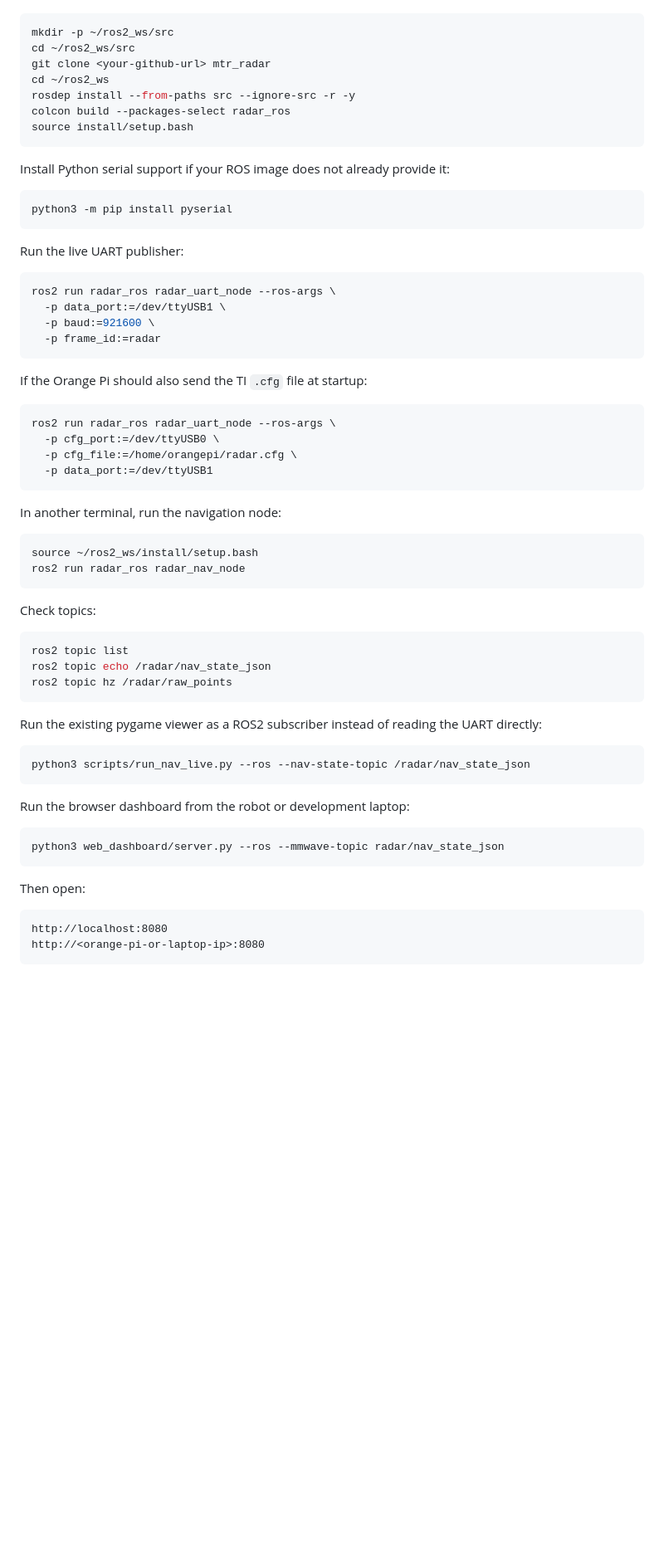
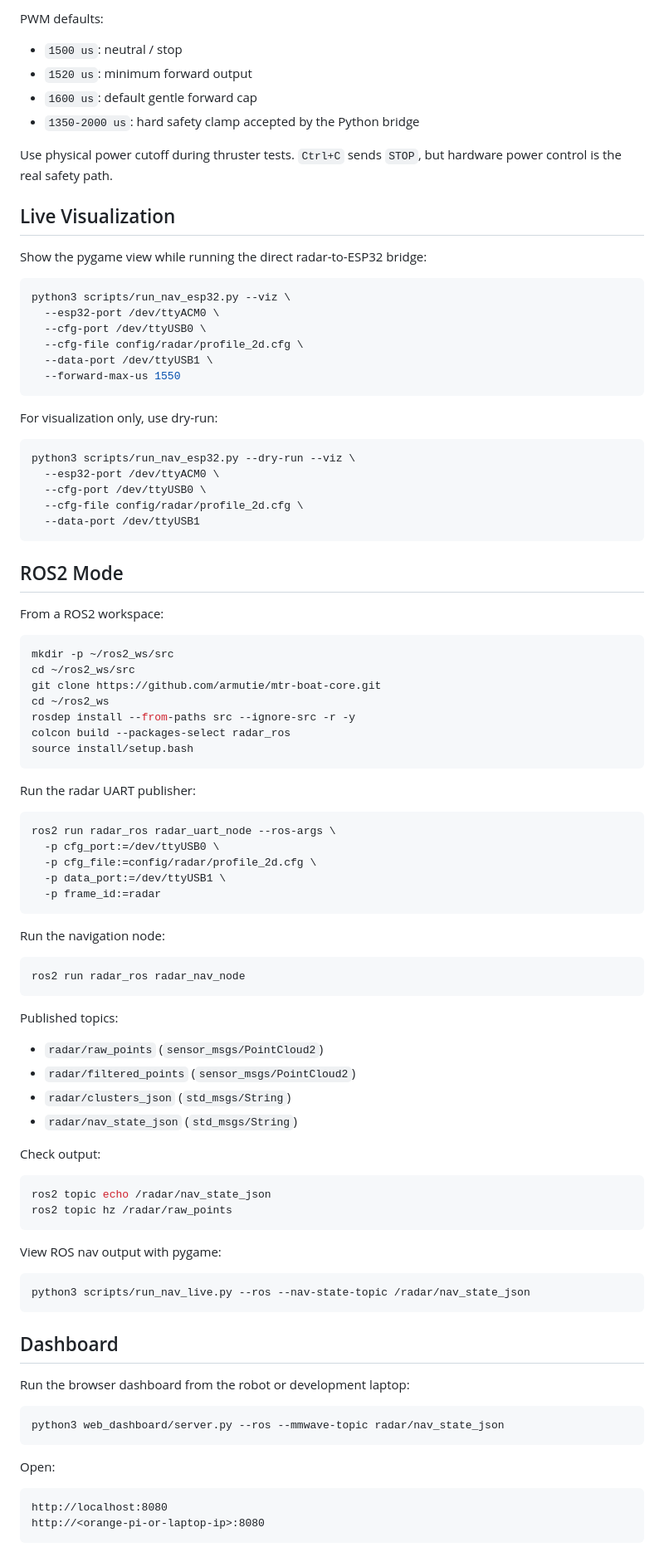
Before and after one commit to armutie/mtr-boat-core, a Markdown page: README.md, the part around one of its changes. Shown at 83% size. Rendered like a GitHub page; blank space fills up the shorter version.

````diff
--- a/README.md
+++ b/README.md
@@ -22,58 +74,86 @@ From a ROS2 workspace on the robot:
+PWM defaults:
+
+- `1500 us`: neutral / stop
+- `1520 us`: minimum forward output
+- `1600 us`: default gentle forward cap
+- `1350-2000 us`: hard safety clamp accepted by the Python bridge
+
+Use physical power cutoff during thruster tests. `Ctrl+C` sends `STOP`, but hardware power control is the real safety path.
+
+## Live Visualization
+
+Show the pygame view while running the direct radar-to-ESP32 bridge:
+
+```bash
+python3 scripts/run_nav_esp32.py --viz \
+  --esp32-port /dev/ttyACM0 \
+  --cfg-port /dev/ttyUSB0 \
+  --cfg-file config/radar/profile_2d.cfg \
+  --data-port /dev/ttyUSB1 \
+  --forward-max-us 1550
+```
+
+For visualization only, use dry-run:
+
+```bash
+python3 scripts/run_nav_esp32.py --dry-run --viz \
+  --esp32-port /dev/ttyACM0 \
+  --cfg-port /dev/ttyUSB0 \
+  --cfg-file config/radar/profile_2d.cfg \
+  --data-port /dev/ttyUSB1
+```
+
+## ROS2 Mode
+
+From a ROS2 workspace:
 
 ```bash
 mkdir -p ~/ros2_ws/src
 cd ~/ros2_ws/src
-git clone <your-github-url> mtr_radar
+git clone https://github.com/armutie/mtr-boat-core.git
 cd ~/ros2_ws
 rosdep install --from-paths src --ignore-src -r -y
 colcon build --packages-select radar_ros
 source install/setup.bash
 ```
 
-Install Python serial support if your ROS image does not already provide it:
-
-```bash
-python3 -m pip install pyserial
-```
-
-Run the live UART publisher:
-
-```bash
-ros2 run radar_ros radar_uart_node --ros-args \
-  -p data_port:=/dev/ttyUSB1 \
-  -p baud:=921600 \
-  -p frame_id:=radar
-```
-
-If the Orange Pi should also send the TI `.cfg` file at startup:
+Run the radar UART publisher:
 
 ```bash
 ros2 run radar_ros radar_uart_node --ros-args \
   -p cfg_port:=/dev/ttyUSB0 \
-  -p cfg_file:=/home/orangepi/radar.cfg \
-  -p data_port:=/dev/ttyUSB1
+  -p cfg_file:=config/radar/profile_2d.cfg \
+  -p data_port:=/dev/ttyUSB1 \
+  -p frame_id:=radar
 ```
 
-In another terminal, run the navigation node:
+Run the navigation node:
 
 ```bash
-source ~/ros2_ws/install/setup.bash
 ros2 run radar_ros radar_nav_node
 ```
 
-Check topics:
+Published topics:
+
+- `radar/raw_points` (`sensor_msgs/PointCloud2`)
+- `radar/filtered_points` (`sensor_msgs/PointCloud2`)
+- `radar/clusters_json` (`std_msgs/String`)
+- `radar/nav_state_json` (`std_msgs/String`)
+
+Check output:
 
 ```bash
-ros2 topic list
 ros2 topic echo /radar/nav_state_json
 ros2 topic hz /radar/raw_points
 ```
 
-Run the existing pygame viewer as a ROS2 subscriber instead of reading the UART directly:
+View ROS nav output with pygame:
 
 ```bash
 python3 scripts/run_nav_live.py --ros --nav-state-topic /radar/nav_state_json
 ```
+
+## Dashboard
 
 Run the browser dashboard from the robot or development laptop:
 
@@ -81,7 +161,7 @@ Run the browser dashboard from the robot or development laptop:
 python3 web_dashboard/server.py --ros --mmwave-topic radar/nav_state_json
 ```
 
-Then open:
+Open:
 
 ```text
 http://localhost:8080
````
Also changed, not shown: other parts of README.md (+71 -53 lines).
